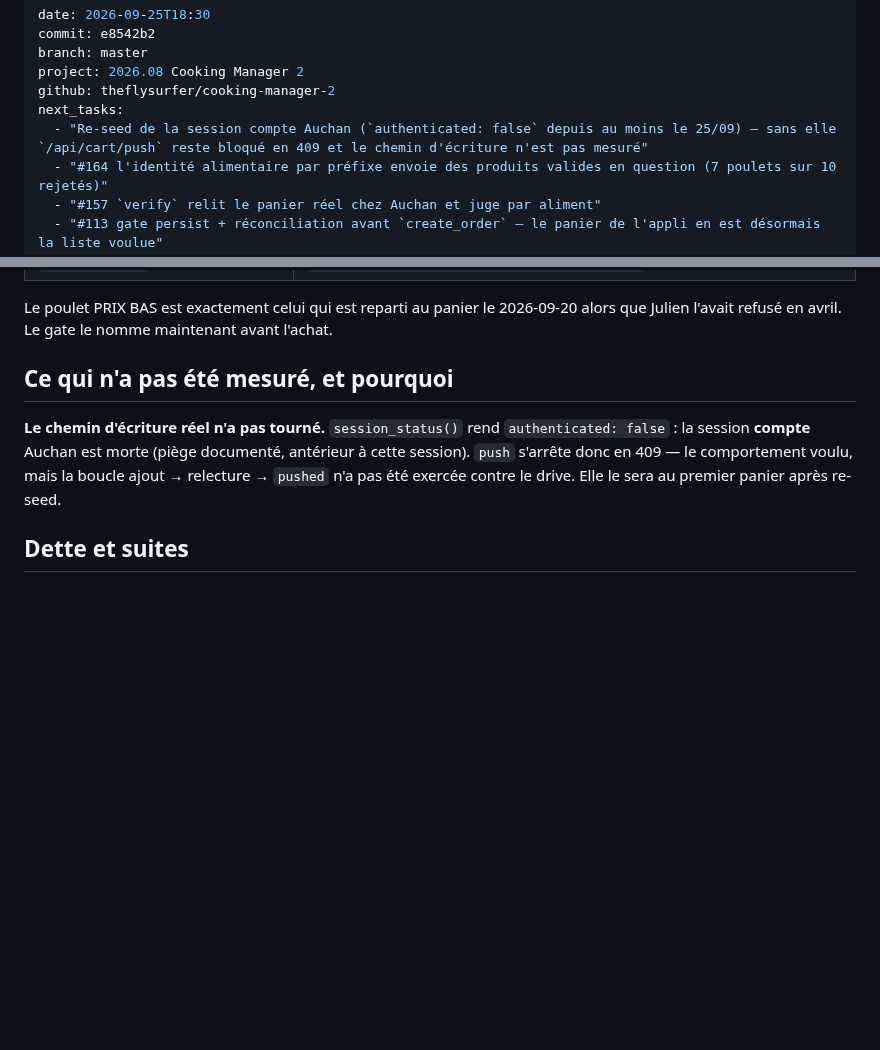
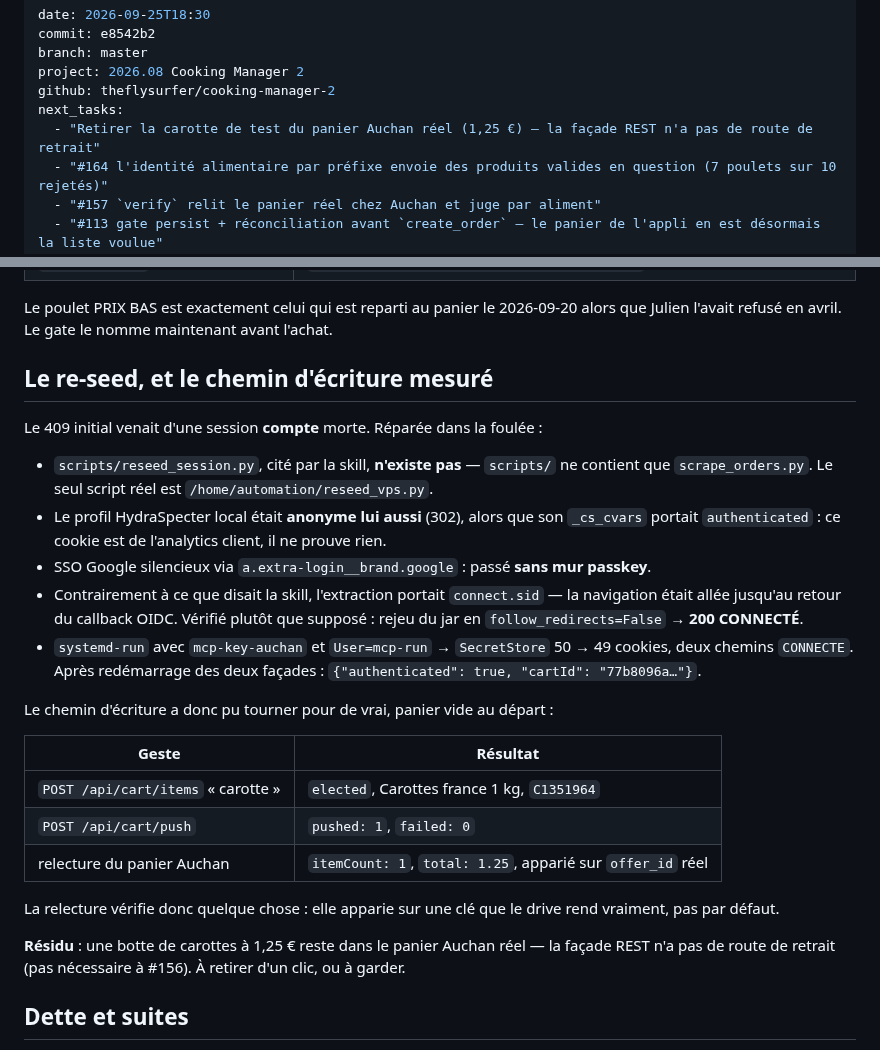
Before and after one commit to theflysurfer/cooking-manager-2, a Markdown page: docs/rapports/2026.09.25_18.30_e8542b2_SESSION_l-appli-possede-le-panier.md, 2 parts joined by grey strips. Drawn GitHub-style; blank space fills up the shorter version.

Commit message:
docs: le chemin d ecriture est mesure, la session compte est reparee (#156)
Co-Authored-By: Claude Opus 5 <noreply@anthropic.com>
Claude-Session: https://claude.ai/code/session_01Q1vr71vFh4daos8qB4M95p

```diff
--- a/docs/rapports/2026.09.25_18.30_e8542b2_SESSION_l-appli-possede-le-panier.md
+++ b/docs/rapports/2026.09.25_18.30_e8542b2_SESSION_l-appli-possede-le-panier.md
@@ -5,7 +5,7 @@ branch: master
 project: 2026.08 Cooking Manager 2
 github: theflysurfer/cooking-manager-2
 next_tasks:
-  - "Re-seed de la session compte Auchan (`authenticated: false` depuis au moins le 25/09) — sans elle `/api/cart/push` reste bloqué en 409 et le chemin d'écriture n'est pas mesuré"
+  - "Retirer la carotte de test du panier Auchan réel (1,25 €) — la façade REST n'a pas de route de retrait"
   - "#164 l'identité alimentaire par préfixe envoie des produits valides en question (7 poulets sur 10 rejetés)"
   - "#157 `verify` relit le panier réel chez Auchan et juge par aliment"
   - "#113 gate persist + réconciliation avant `create_order` — le panier de l'appli en est désormais la liste voulue"
@@ -91,13 +91,35 @@ Contre le vrai drive (Aubagne), session anonyme donc catalogue seul :
 Le poulet PRIX BAS est exactement celui qui est reparti au panier le 2026-09-20 alors que
 Julien l'avait refusé en avril. Le gate le nomme maintenant avant l'achat.
 
-## Ce qui n'a pas été mesuré, et pourquoi
+## Le re-seed, et le chemin d'écriture mesuré
 
-**Le chemin d'écriture réel n'a pas tourné.** `session_status()` rend
-`authenticated: false` : la session **compte** Auchan est morte (piège documenté, antérieur
-à cette session). `push` s'arrête donc en 409 — le comportement voulu, mais la boucle
-ajout → relecture → `pushed` n'a pas été exercée contre le drive. Elle le sera au premier
-panier après re-seed.
+Le 409 initial venait d'une session **compte** morte. Réparée dans la foulée :
+
+- `scripts/reseed_session.py`, cité par la skill, **n'existe pas** — `scripts/` ne contient
+  que `scrape_orders.py`. Le seul script réel est `/home/automation/reseed_vps.py`.
+- Le profil HydraSpecter local était **anonyme lui aussi** (302), alors que son `_cs_cvars`
+  portait `authenticated` : ce cookie est de l'analytics client, il ne prouve rien.
+- SSO Google silencieux via `a.extra-login__brand.google` : passé **sans mur passkey**.
+- Contrairement à ce que disait la skill, l'extraction portait `connect.sid` — la
+  navigation était allée jusqu'au retour du callback OIDC. Vérifié plutôt que supposé :
+  rejeu du jar en `follow_redirects=False` → **200 CONNECTÉ**.
+- `systemd-run` avec `mcp-key-auchan` et `User=mcp-run` → `SecretStore` 50 → 49 cookies,
+  deux chemins `CONNECTE`. Après redémarrage des deux façades :
+  `{"authenticated": true, "cartId": "77b8096a…"}`.
+
+Le chemin d'écriture a donc pu tourner pour de vrai, panier vide au départ :
+
+| Geste | Résultat |
+|---|---|
+| `POST /api/cart/items` « carotte » | `elected`, Carottes france 1 kg, `C1351964` |
+| `POST /api/cart/push` | `pushed: 1`, `failed: 0` |
+| relecture du panier Auchan | `itemCount: 1`, `total: 1.25`, apparié sur `offer_id` réel |
+
+La relecture vérifie donc quelque chose : elle apparie sur une clé que le drive rend
+vraiment, pas par défaut.
+
+**Résidu** : une botte de carottes à 1,25 € reste dans le panier Auchan réel — la façade
+REST n'a pas de route de retrait (pas nécessaire à #156). À retirer d'un clic, ou à garder.
 
 ## Dette et suites
 
```
